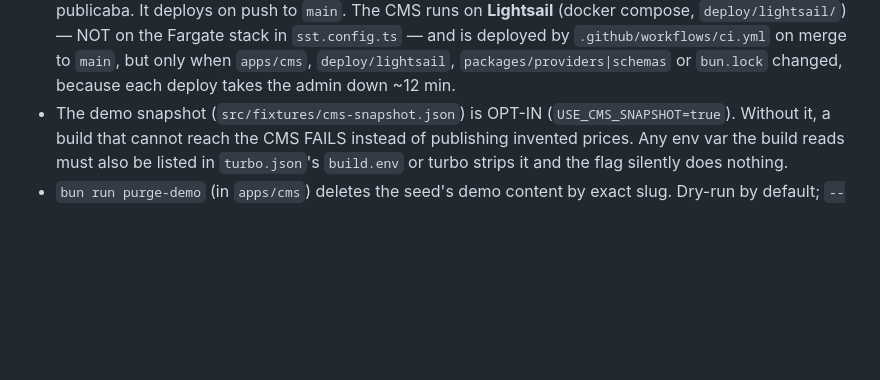
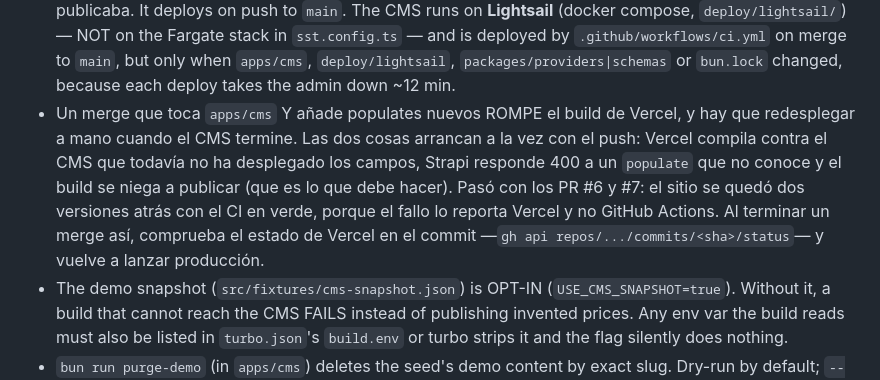
Before and after one commit to johinsDev/las-galias, a Markdown page: AGENTS.md, the part around the change. Rendered like a GitHub page; blank space fills up the shorter version.

Commit message:
docs: el merge que despliega el CMS rompe el build de Vercel
Los PR #6 y #7 dejaron el sitio dos versiones atrás con el CI en verde: el
push arranca a la vez el despliegue del CMS y el build de Vercel, así que
Vercel compila contra un CMS que todavía no tiene los campos nuevos,
Strapi responde 400 a un `populate` que no conoce y el build se niega a
publicar —que es exactamente lo que debe hacer—. El fallo lo reporta
Vercel, no GitHub Actions, y por eso pasó desapercibido.

Queda anotado en AGENTS.md, y este commit vuelve a lanzar producción
ahora que el CMS ya tiene los campos.

Co-Authored-By: Claude Opus 5 (1M context) <noreply@anthropic.com>
Claude-Session: https://claude.ai/code/session_013Gwnuc6AgKLzznEJVrQXWE

```diff
--- a/AGENTS.md
+++ b/AGENTS.md
@@ -57,6 +57,15 @@ Website for the Las Galias construction company. Turborepo + bun workspaces.
   deployed by `.github/workflows/ci.yml` on merge to `main`, but only when
   `apps/cms`, `deploy/lightsail`, `packages/providers|schemas` or `bun.lock`
   changed, because each deploy takes the admin down ~12 min.
+- Un merge que toca `apps/cms` Y añade populates nuevos ROMPE el build de
+  Vercel, y hay que redesplegar a mano cuando el CMS termine. Las dos cosas
+  arrancan a la vez con el push: Vercel compila contra el CMS que todavía no ha
+  desplegado los campos, Strapi responde 400 a un `populate` que no conoce y el
+  build se niega a publicar (que es lo que debe hacer). Pasó con los PR #6 y #7:
+  el sitio se quedó dos versiones atrás con el CI en verde, porque el fallo lo
+  reporta Vercel y no GitHub Actions. Al terminar un merge así, comprueba el
+  estado de Vercel en el commit —`gh api repos/.../commits/<sha>/status`— y
+  vuelve a lanzar producción.
 - The demo snapshot (`src/fixtures/cms-snapshot.json`) is OPT-IN
   (`USE_CMS_SNAPSHOT=true`). Without it, a build that cannot reach the CMS FAILS
   instead of publishing invented prices. Any env var the build reads must also
```
